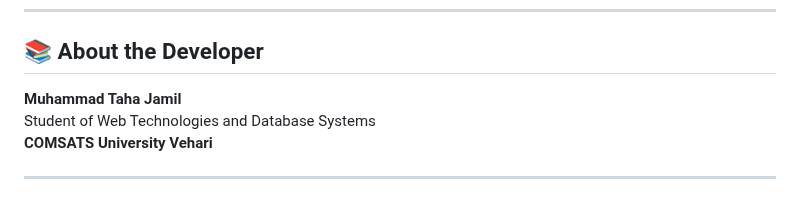
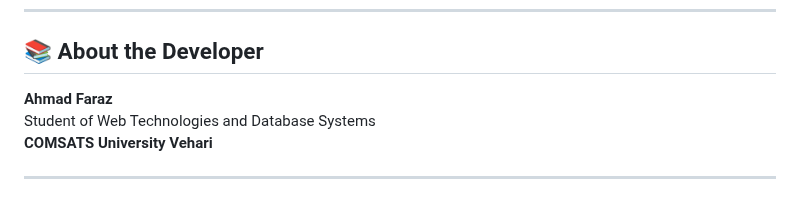
Before and after one commit to AhmadFaraz007/Multi-Vendor-Ecommerce, a Markdown page: readme.md, the part around the change. Rendered like a GitHub page.

```diff
--- a/readme.md
+++ b/readme.md
@@ -118,7 +118,7 @@ AvenueFashion/ <br>
 
 ## 📚 About the Developer
 
-**Muhammad Taha Jamil**
+**Ahmad Faraz**
 Student of Web Technologies and Database Systems
 **COMSATS University Vehari**
 
```
